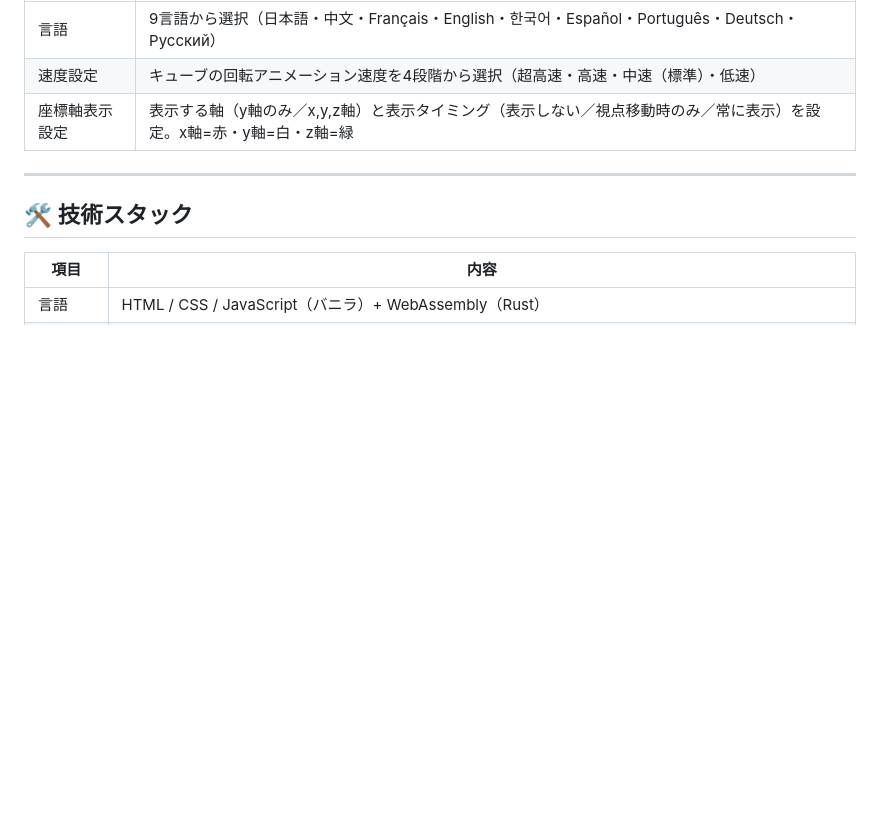
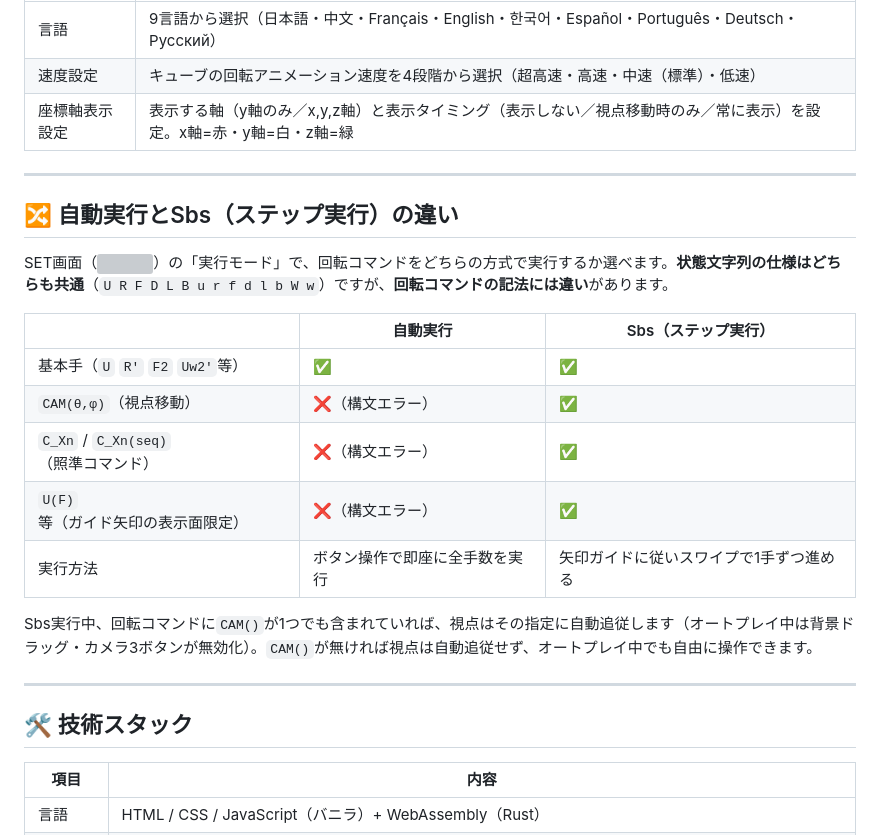
Before and after one commit to itachiwalker/cubew, a Markdown page: README.ja.md, the part around the change. GitHub-like rendering; blank space fills up the shorter version; grey boxes are pictures that could not be loaded.

```diff
--- a/README.ja.md
+++ b/README.ja.md
@@ -136,6 +136,22 @@ GitHub Pages [https://itachiwalker.github.io/cubew](https://itachiwalker.github.
 
 ---
 
+## 🔀 自動実行とSbs（ステップ実行）の違い
+
+SET画面（<img src="icons/icon-set.svg" width="14" align="absmiddle">）の「実行モード」で、回転コマンドをどちらの方式で実行するか選べます。**状態文字列の仕様はどちらも共通**（`U R F D L B u r f d l b W w`）ですが、**回転コマンドの記法には違い**があります。
+
+| | 自動実行 | Sbs（ステップ実行） |
+|---|---|---|
+| 基本手（`U` `R'` `F2` `Uw2'`等） | ✅ | ✅ |
+| `CAM(θ,φ)`（視点移動） | ❌（構文エラー） | ✅ |
+| `C_Xn` / `C_Xn(seq)`（照準コマンド） | ❌（構文エラー） | ✅ |
+| `U(F)`等（ガイド矢印の表示面限定） | ❌（構文エラー） | ✅ |
+| 実行方法 | ボタン操作で即座に全手数を実行 | 矢印ガイドに従いスワイプで1手ずつ進める |
+
+Sbs実行中、回転コマンドに`CAM()`が1つでも含まれていれば、視点はその指定に自動追従します（オートプレイ中は背景ドラッグ・カメラ3ボタンが無効化）。`CAM()`が無ければ視点は自動追従せず、オートプレイ中でも自由に操作できます。
+
+---
+
 ## 🛠 技術スタック
 
 | 項目 | 内容 |
```
Also changed, not shown: README.md (+16 -0 lines).
